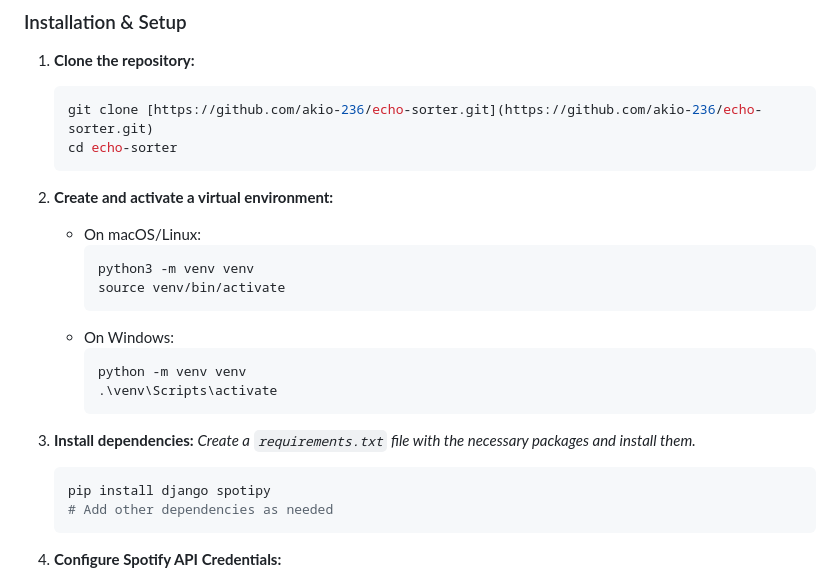
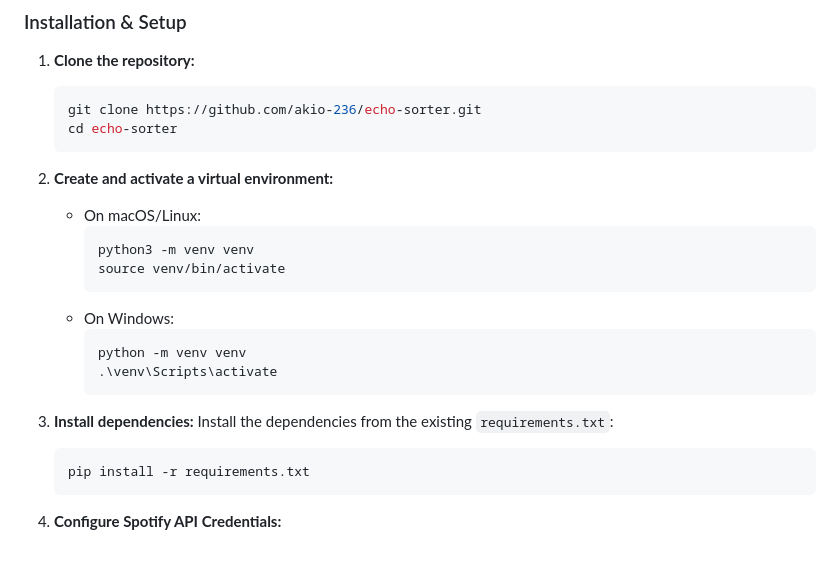
Before and after one commit to akio-236/echo-sorter, a Markdown page: README.md, the part around the change. Rendered like a GitHub page; blank space fills up the shorter version.

Commit message:
Fix local setup commands in README

````diff
--- a/README.md
+++ b/README.md
@@ -63,7 +63,7 @@ This project is currently intended for local development. Follow these steps to
 
 1.  **Clone the repository:**
     ```sh
-    git clone [https://github.com/akio-236/echo-sorter.git](https://github.com/akio-236/echo-sorter.git)
+    git clone https://github.com/akio-236/echo-sorter.git
     cd echo-sorter
     ```
 
@@ -80,10 +80,9 @@ This project is currently intended for local development. Follow these steps to
         ```
 
 3.  **Install dependencies:**
-    *Create a `requirements.txt` file with the necessary packages and install them.*
+    Install the dependencies from the existing `requirements.txt`:
     ```sh
-    pip install django spotipy
-    # Add other dependencies as needed
+    pip install -r requirements.txt
     ```
 
 4.  **Configure Spotify API Credentials:**
````
